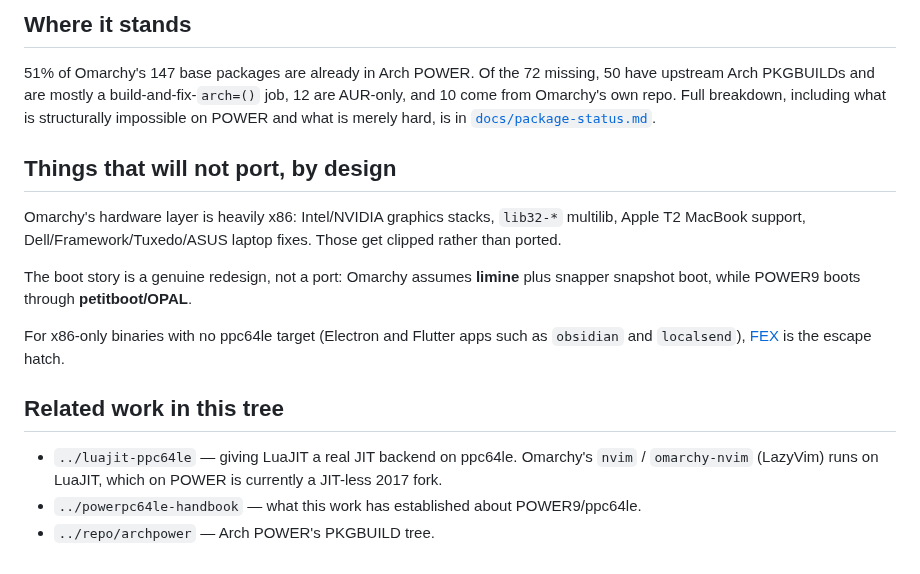
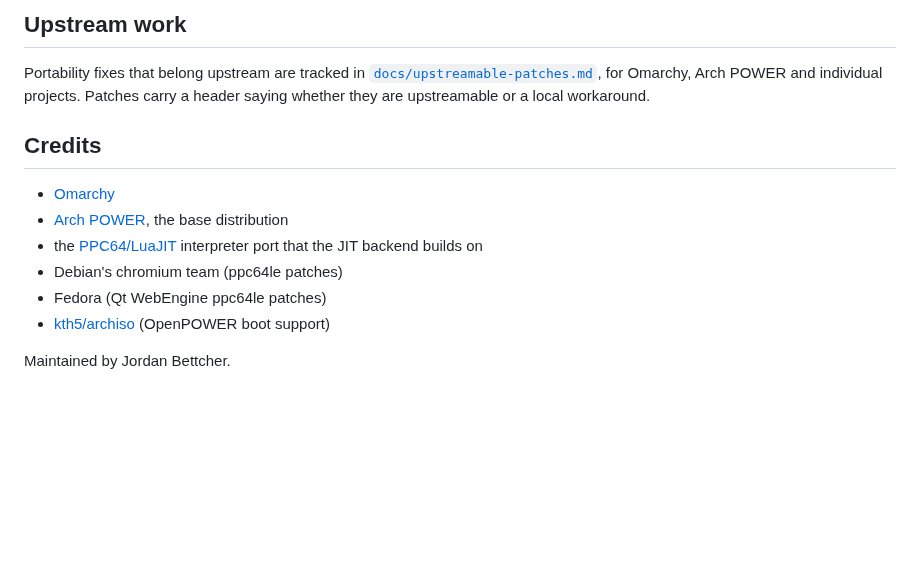
Before and after one commit to jbettcher-wg/omarchy-ppc64le, a Markdown page: README.md, the part around one of its changes. Rendered like a GitHub page; blank space fills up the shorter version.

```diff
--- a/README.md
+++ b/README.md
@@ -17,28 +165,19 @@ Target machine: `witherspoon-arkamedes`, AC922 (POWER9, ppc64le), Arch POWER.
 
-## Where it stands
+## Upstream work
 
-51% of Omarchy's 147 base packages are already in Arch POWER. Of the 72 missing,
-50 have upstream Arch PKGBUILDs and are mostly a build-and-fix-`arch=()` job, 12
-are AUR-only, and 10 come from Omarchy's own repo. Full breakdown, including what
-is structurally impossible on POWER and what is merely hard, is in
-[`docs/package-status.md`](docs/package-status.md).
+Portability fixes that belong upstream are tracked in
+[`docs/upstreamable-patches.md`](docs/upstreamable-patches.md), for Omarchy,
+Arch POWER and individual projects. Patches carry a header saying whether they
+are upstreamable or a local workaround.
 
-## Things that will not port, by design
+## Credits
 
-Omarchy's hardware layer is heavily x86: Intel/NVIDIA graphics stacks, `lib32-*`
-multilib, Apple T2 MacBook support, Dell/Framework/Tuxedo/ASUS laptop fixes. Those
-get clipped rather than ported.
+- [Omarchy](https://github.com/omacom/omarchy)
+- [Arch POWER](https://archlinuxpower.org), the base distribution
+- the [PPC64/LuaJIT](https://github.com/PPC64/LuaJIT) interpreter port that the
+  JIT backend builds on
+- Debian's chromium team (ppc64le patches)
+- Fedora (Qt WebEngine ppc64le patches)
+- [kth5/archiso](https://github.com/kth5/archiso) (OpenPOWER boot support)
 
-The boot story is a genuine redesign, not a port: Omarchy assumes **limine** plus
-snapper snapshot boot, while POWER9 boots through **petitboot/OPAL**.
-
-For x86-only binaries with no ppc64le target (Electron and Flutter apps such as
-`obsidian` and `localsend`), [FEX](../fex-ppc64le) is the escape hatch.
-
-## Related work in this tree
-
-- `../luajit-ppc64le` — giving LuaJIT a real JIT backend on ppc64le. Omarchy's
-  `nvim` / `omarchy-nvim` (LazyVim) runs on LuaJIT, which on POWER is currently a
-  JIT-less 2017 fork.
-- `../powerpc64le-handbook` — what this work has established about POWER9/ppc64le.
-- `../repo/archpower` — Arch POWER's PKGBUILD tree.
+Maintained by Jordan Bettcher.
```
Also changed, not shown: other parts of README.md (+158 -10 lines), docs/images/desktop.png (added).
